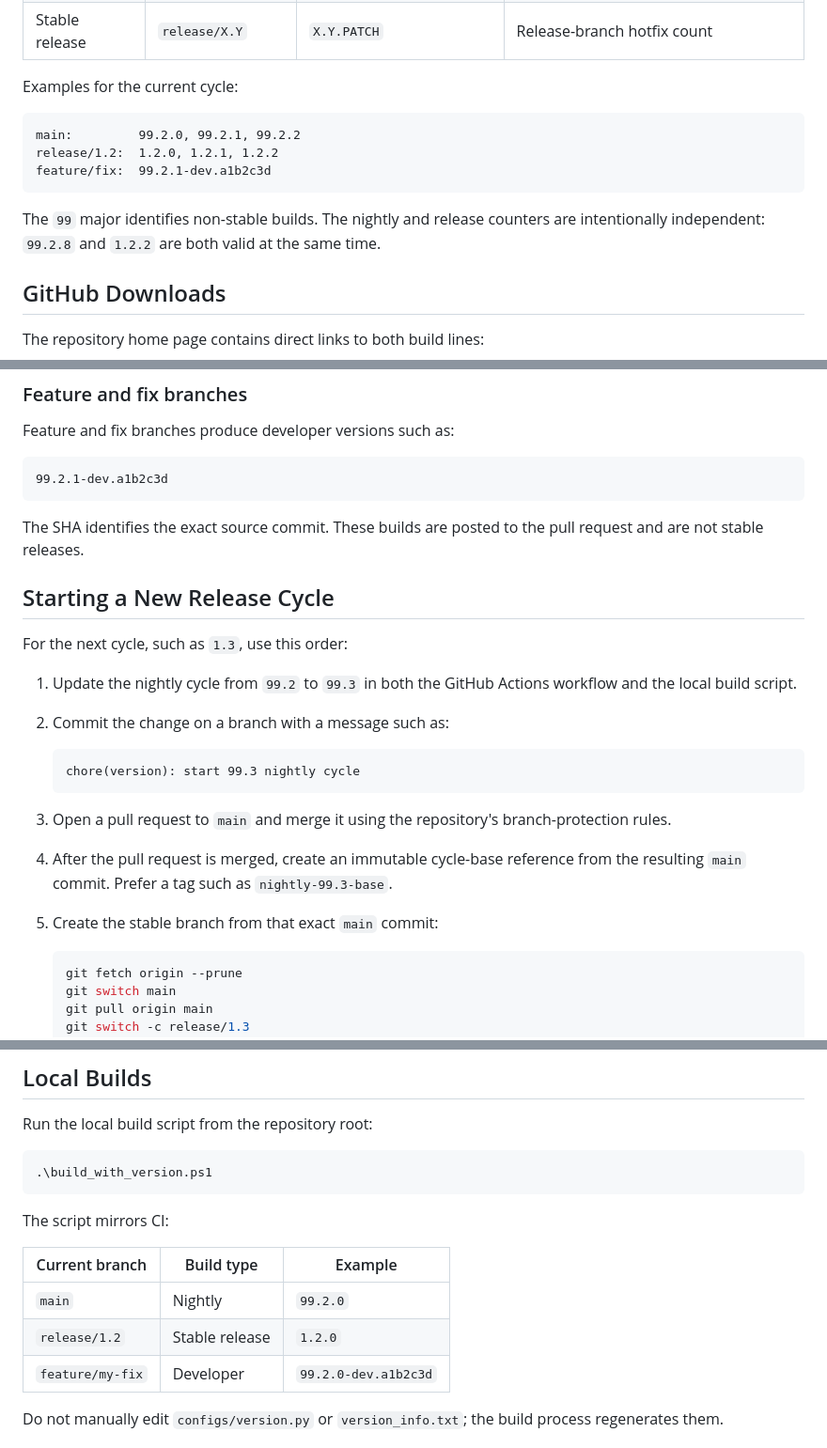
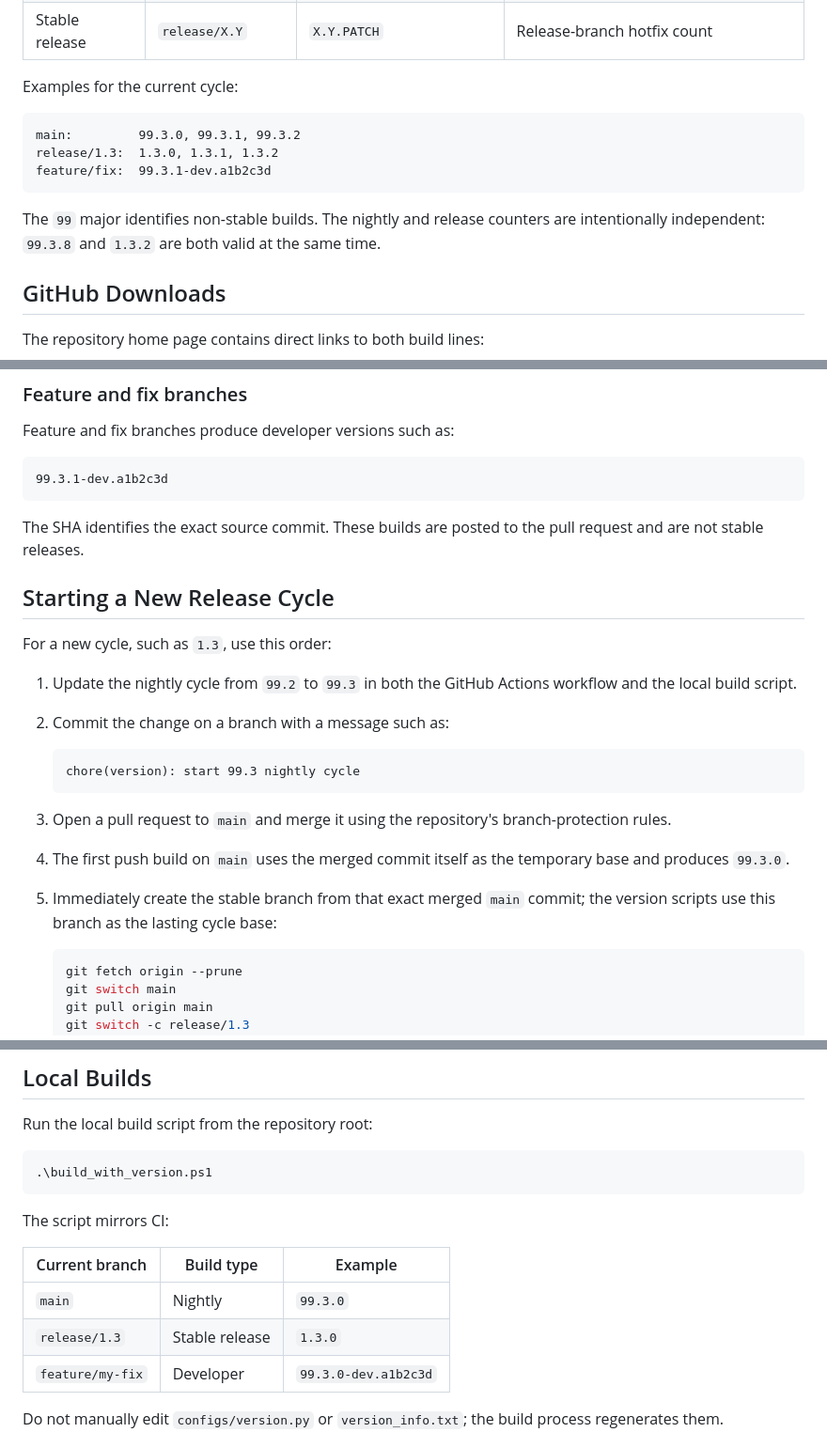
Before and after one commit to kj-fang/wireless_ce_avatar, a Markdown page: VERSION_CONTROL.md, 3 parts joined by grey strips. Shown at 94% size. Drawn GitHub-style.

Commit message:
docs(version): update guide for 99.3 cycle

````diff
--- a/VERSION_CONTROL.md
+++ b/VERSION_CONTROL.md
@@ -11,12 +11,12 @@
 Examples for the current cycle:
 
 ```text
-main:         99.2.0, 99.2.1, 99.2.2
-release/1.2:  1.2.0, 1.2.1, 1.2.2
-feature/fix:  99.2.1-dev.a1b2c3d
+main:         99.3.0, 99.3.1, 99.3.2
+release/1.3:  1.3.0, 1.3.1, 1.3.2
+feature/fix:  99.3.1-dev.a1b2c3d
 ```
 
-The `99` major identifies non-stable builds. The nightly and release counters are intentionally independent: `99.2.8` and `1.2.2` are both valid at the same time.
+The `99` major identifies non-stable builds. The nightly and release counters are intentionally independent: `99.3.8` and `1.3.2` are both valid at the same time.
 
 ## GitHub Downloads
 
@@ -58,14 +58,14 @@ Use `release/1.2`, not `release/v1.2`. The `v` prefix belongs on Git tags, not b
 Feature and fix branches produce developer versions such as:
 
 ```text
-99.2.1-dev.a1b2c3d
+99.3.1-dev.a1b2c3d
 ```
 
 The SHA identifies the exact source commit. These builds are posted to the pull request and are not stable releases.
 
 ## Starting a New Release Cycle
 
-For the next cycle, such as `1.3`, use this order:
+For a new cycle, such as `1.3`, use this order:
 
 1. Update the nightly cycle from `99.2` to `99.3` in both the GitHub Actions workflow and the local build script.
 2. Commit the change on a branch with a message such as:
@@ -75,8 +75,8 @@ For the next cycle, such as `1.3`, use this order:
    ```
 
 3. Open a pull request to `main` and merge it using the repository's branch-protection rules.
-4. After the pull request is merged, create an immutable cycle-base reference from the resulting `main` commit. Prefer a tag such as `nightly-99.3-base`.
-5. Create the stable branch from that exact `main` commit:
+4. The first push build on `main` uses the merged commit itself as the temporary base and produces `99.3.0`.
+5. Immediately create the stable branch from that exact merged `main` commit; the version scripts use this branch as the lasting cycle base:
 
    ```powershell
    git fetch origin --prune
@@ -135,9 +135,9 @@ The script mirrors CI:
 
 | Current branch | Build type | Example |
 |---|---|---|
-| `main` | Nightly | `99.2.0` |
-| `release/1.2` | Stable release | `1.2.0` |
-| `feature/my-fix` | Developer | `99.2.0-dev.a1b2c3d` |
+| `main` | Nightly | `99.3.0` |
+| `release/1.3` | Stable release | `1.3.0` |
+| `feature/my-fix` | Developer | `99.3.0-dev.a1b2c3d` |
 
 Do not manually edit `configs/version.py` or `version_info.txt`; the build process regenerates them.
 
````
Also changed, not shown: other parts of VERSION_CONTROL.md (+2 -2 lines).
